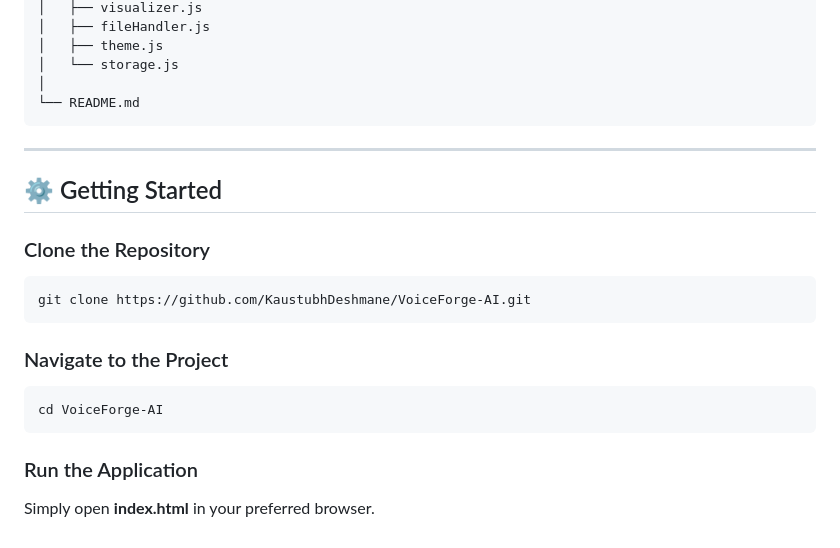
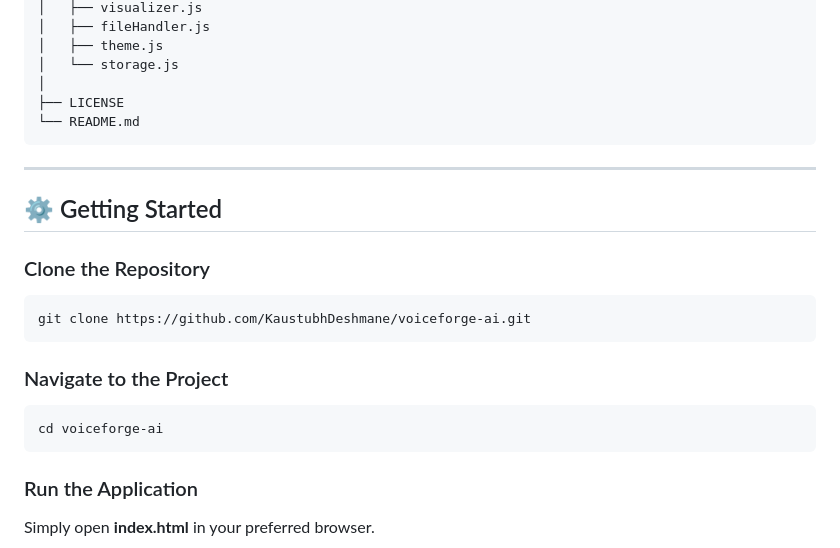
Before and after one commit to KaustubhDeshmane/voiceforge-ai, a Markdown page: README.md, the part around one of its changes. Rendered like a GitHub page.

Commit message:
Update README with new project structure and links

````diff
--- a/README.md
+++ b/README.md
@@ -86,6 +90,7 @@ VoiceForge-AI
 │   ├── theme.js
 │   └── storage.js
 │
+├── LICENSE
 └── README.md
 ```
 
@@ -96,13 +101,13 @@ VoiceForge-AI
 ### Clone the Repository
 
 ```bash
-git clone https://github.com/KaustubhDeshmane/VoiceForge-AI.git
+git clone https://github.com/KaustubhDeshmane/voiceforge-ai.git
 ```
 
 ### Navigate to the Project
 
 ```bash
-cd VoiceForge-AI
+cd voiceforge-ai
 ```
 
 ### Run the Application
````
Also changed, not shown: other parts of README.md (+6 -2 lines).
